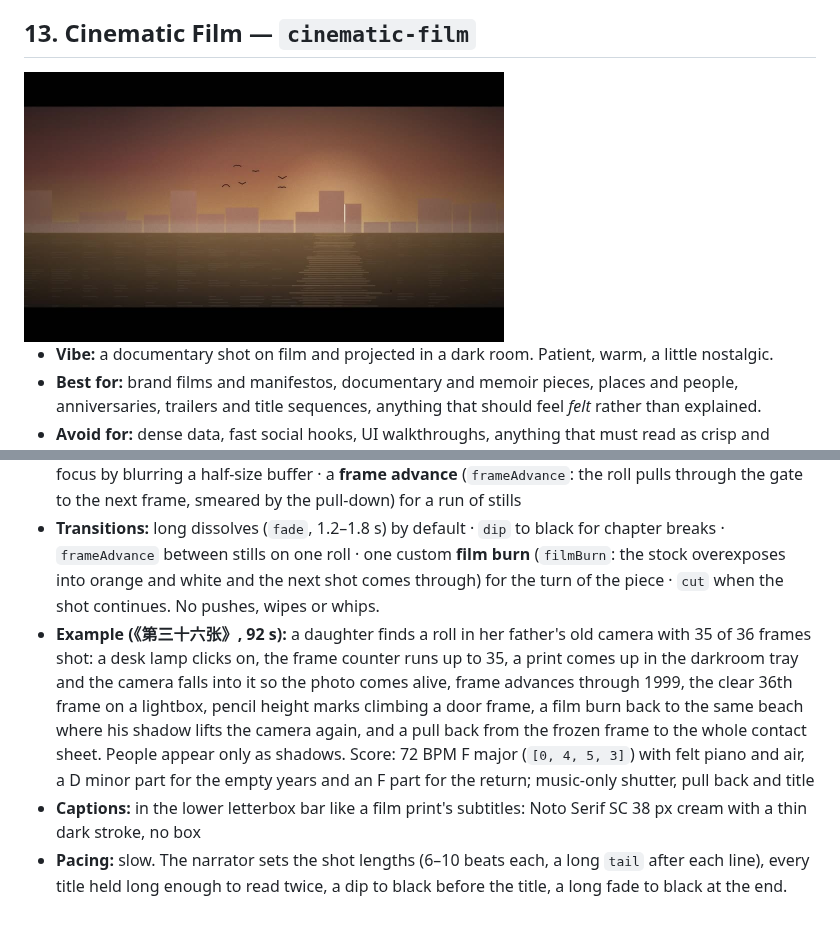
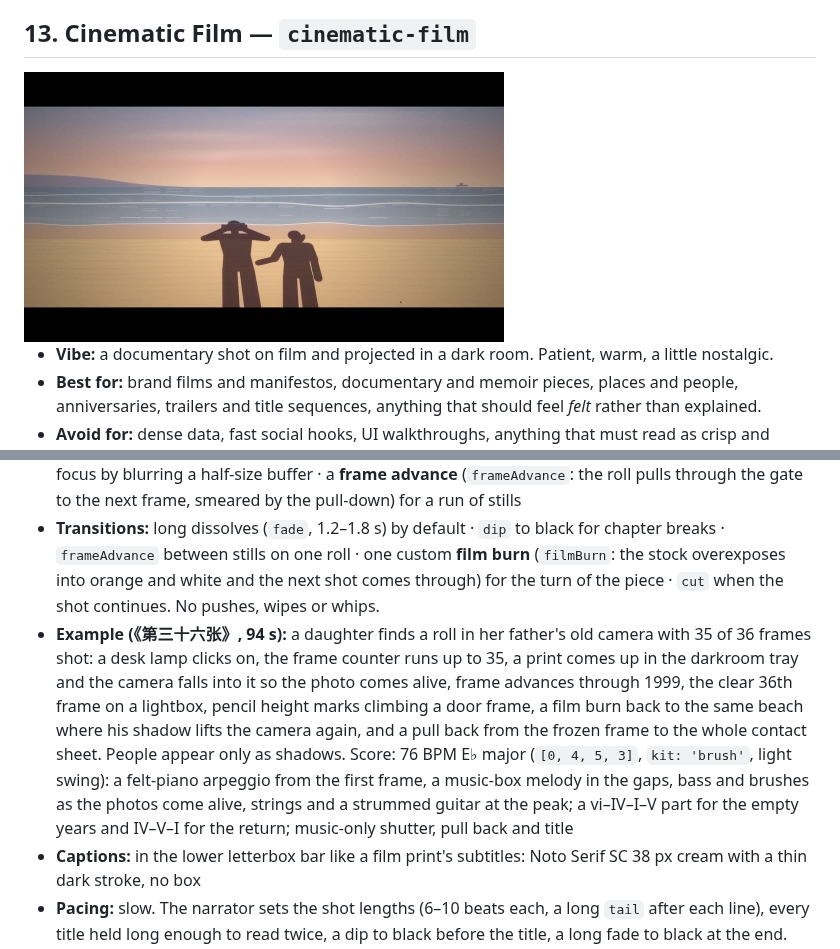
Before and after one commit to chrishan17/video-gaga, a Markdown page: STYLE_PRESETS.md, 2 parts joined by grey strips. Rendered like a GitHub page; pictures changed too: docs/media/cinematic-film.jpg; blank space fills up the shorter version.

```diff
--- a/STYLE_PRESETS.md
+++ b/STYLE_PRESETS.md
@@ -245,7 +245,7 @@ Every preset exposes a `THEME` / `T` object at the top (colours and fonts) so it
 - **Type:** Noto Serif SC 500/600 (Chinese titles, supers) · Cormorant Garamond 500/600 (Latin titles in wide-tracked caps) · Courier Prime (timecodes and kickers)
 - **Motion signature:** the **film gate** over every frame (`filmGate`: gate weave, halation, a warm grade with lifted blacks, exposure flicker, dust, hairs and a scratch that lives for a few dozen frames, vignette, grain) · scope **letterbox** bars · slow **dollies** on every shot (`dolly`: a push or a lateral track over the whole shot, never a snap) · titles that **fade up out of focus and keep tracking open** while they hold (`trackTitle`) · a documentary **lower third**: mono timecode kicker, a hairline that draws, a serif line that resolves glyph by glyph (`lowerThird`) · an academy **countdown leader** (`leader`) · rack focus by blurring a half-size buffer · a **frame advance** (`frameAdvance`: the roll pulls through the gate to the next frame, smeared by the pull-down) for a run of stills
 - **Transitions:** long dissolves (`fade`, 1.2–1.8 s) by default · `dip` to black for chapter breaks · `frameAdvance` between stills on one roll · one custom **film burn** (`filmBurn`: the stock overexposes into orange and white and the next shot comes through) for the turn of the piece · `cut` when the shot continues. No pushes, wipes or whips.
-- **Example (《第三十六张》, 92 s):** a daughter finds a roll in her father's old camera with 35 of 36 frames shot: a desk lamp clicks on, the frame counter runs up to 35, a print comes up in the darkroom tray and the camera falls into it so the photo comes alive, frame advances through 1999, the clear 36th frame on a lightbox, pencil height marks climbing a door frame, a film burn back to the same beach where his shadow lifts the camera again, and a pull back from the frozen frame to the whole contact sheet. People appear only as shadows. Score: 72 BPM F major (`[0, 4, 5, 3]`) with felt piano and air, a D minor part for the empty years and an F part for the return; music-only shutter, pull back and title
+- **Example (《第三十六张》, 94 s):** a daughter finds a roll in her father's old camera with 35 of 36 frames shot: a desk lamp clicks on, the frame counter runs up to 35, a print comes up in the darkroom tray and the camera falls into it so the photo comes alive, frame advances through 1999, the clear 36th frame on a lightbox, pencil height marks climbing a door frame, a film burn back to the same beach where his shadow lifts the camera again, and a pull back from the frozen frame to the whole contact sheet. People appear only as shadows. Score: 76 BPM E♭ major (`[0, 4, 5, 3]`, `kit: 'brush'`, light swing): a felt-piano arpeggio from the first frame, a music-box melody in the gaps, bass and brushes as the photos come alive, strings and a strummed guitar at the peak; a vi–IV–I–V part for the empty years and IV–V–I for the return; music-only shutter, pull back and title
 - **Captions:** in the lower letterbox bar like a film print's subtitles: Noto Serif SC 38 px cream with a thin dark stroke, no box
 - **Pacing:** slow. The narrator sets the shot lengths (6–10 beats each, a long `tail` after each line), every title held long enough to read twice, a dip to black before the title, a long fade to black at the end.
 - **Render tip:** the gate touches every pixel each frame, so draft with `--scale 0.5`; for the GIF use fewer frames and colours.
```
Also changed, not shown: README.md (+1 -1 lines), README.zh-CN.md (+1 -1 lines), 4 other files.
